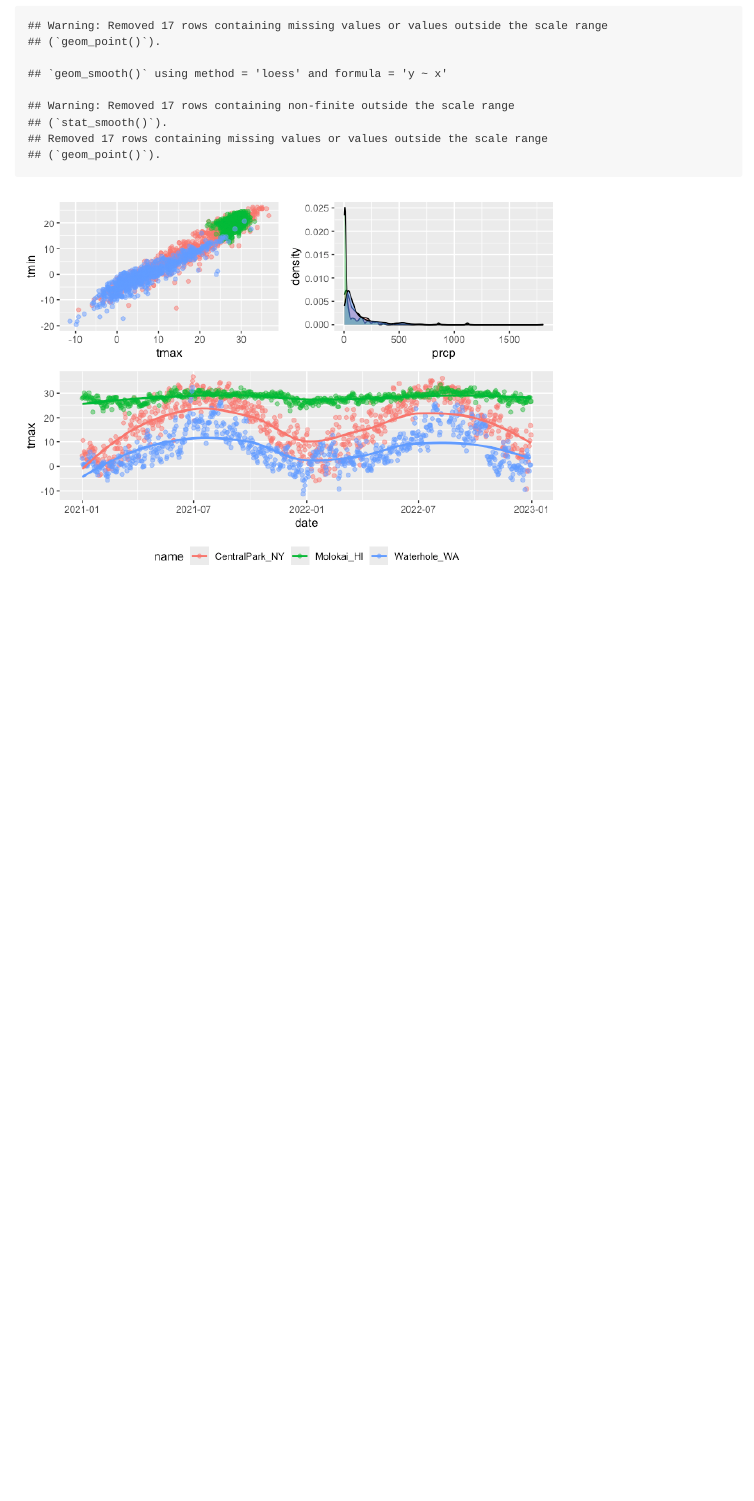
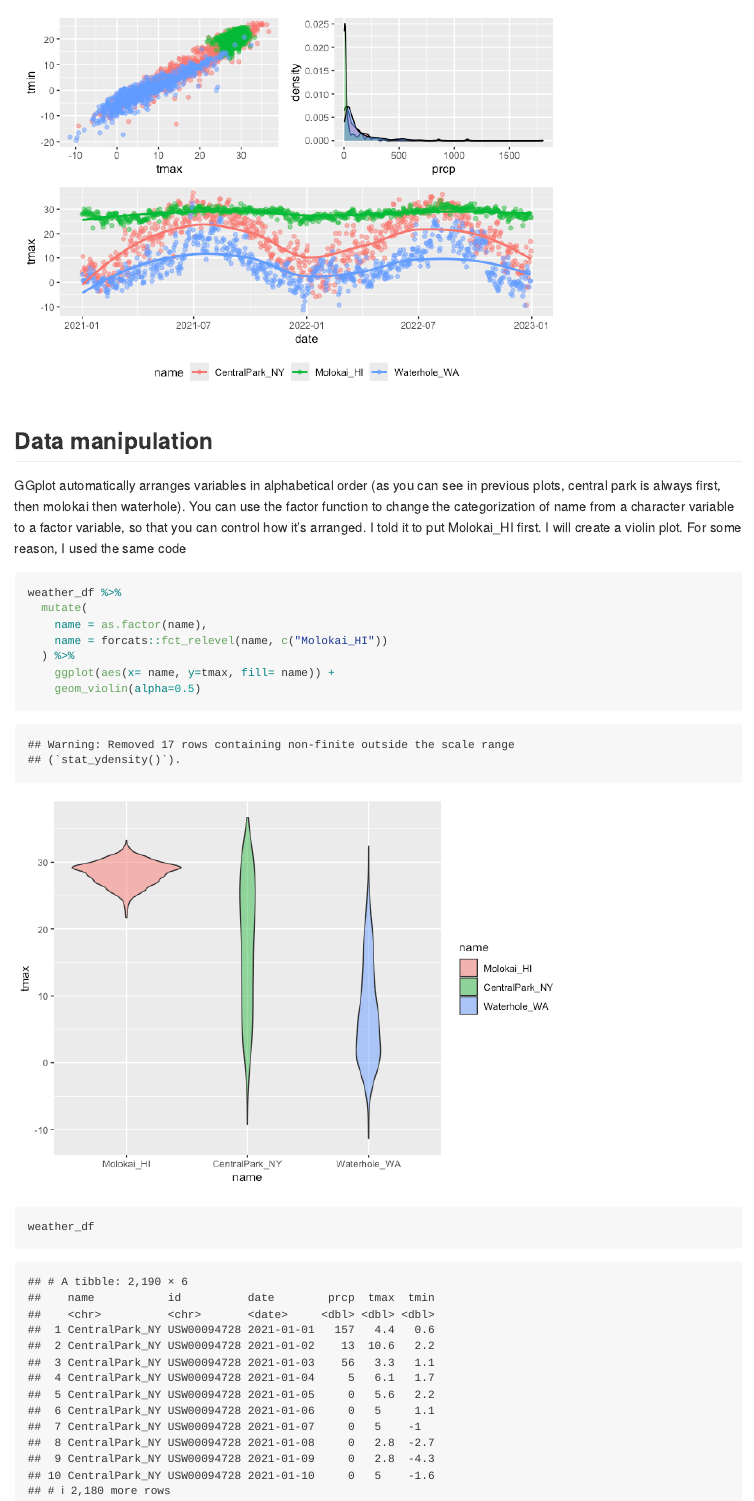
Before and after one commit to chimsom-agbim/viz_and_eda, an R Markdown document (viz_ii.Rmd): the page in a window 1100 px wide, from 13890 px down before the commit and from 14110 px down after it. The pictures show the output file viz_ii.md that the author committed with the source, drawn offline in the style of GitHub.

Commit message:
data manipulation

````diff
--- a/viz_ii.Rmd
+++ b/viz_ii.Rmd
@@ -263,3 +263,18 @@ tmax_date_p =
 
 (tmax_tmin_p + prcp_dens_p) / tmax_date_p
 ```
+
+## Data manipulation
+
+GGplot automatically arranges variables in alphabetical order (as you can see in previous plots, central park is always first, then molokai then waterhole). You can use the factor function to change the categorization of name from a character variable to a factor variable, so that you can control how it's arranged. I told it to put Molokai_HI first. I will create a violin plot. For some reason, I used the same code
+
+```{r}
+weather_df %>%
+  mutate(
+    name = as.factor(name),
+    name = forcats::fct_relevel(name, c("Molokai_HI"))
+  ) %>%
+    ggplot(aes(x= name, y=tmax, fill= name)) +
+    geom_violin(alpha=0.5)
+weather_df
+```
````
Also changed, not shown: viz_ii.md, viz_ii_files/figure-gfm/unnamed-chunk-15-1.png.
